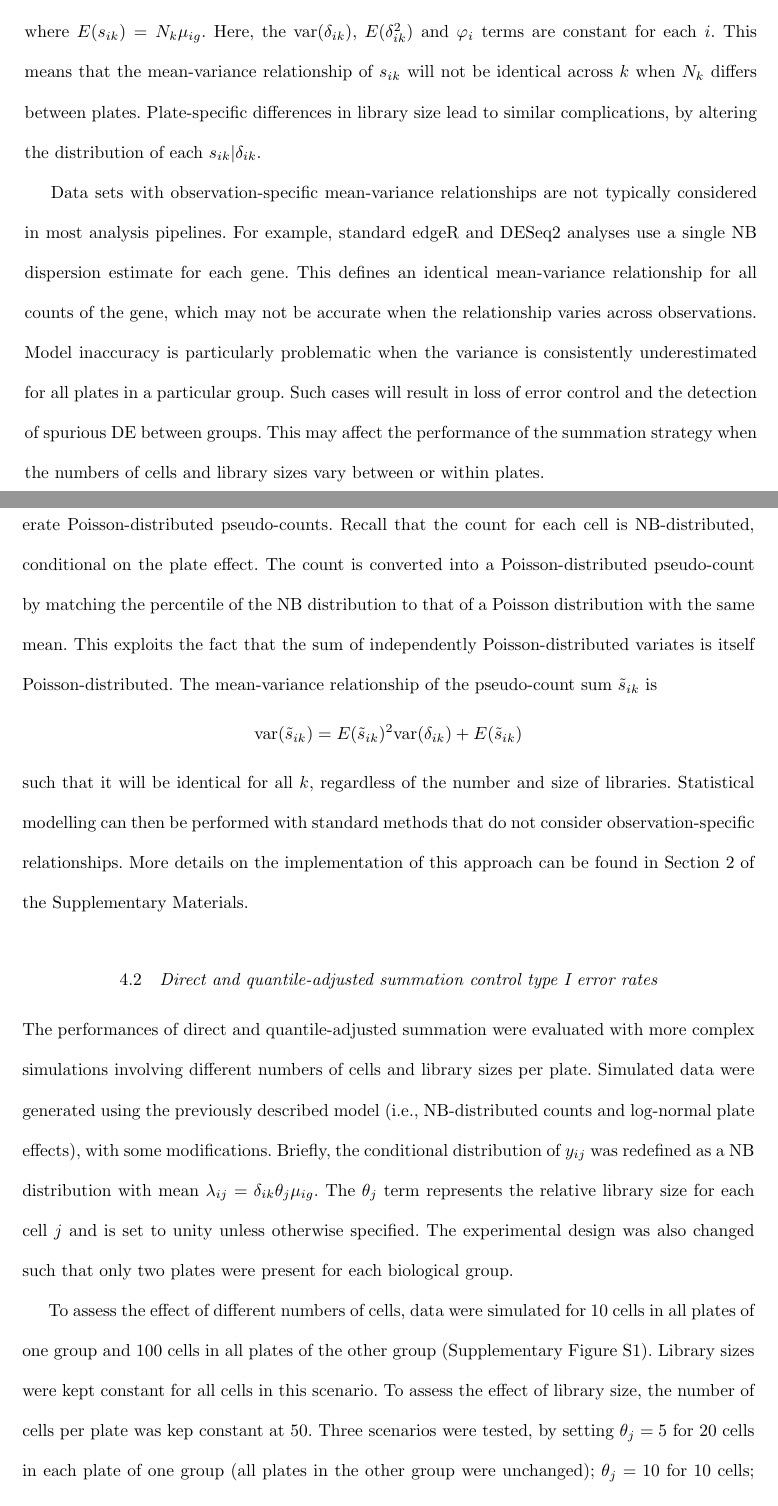
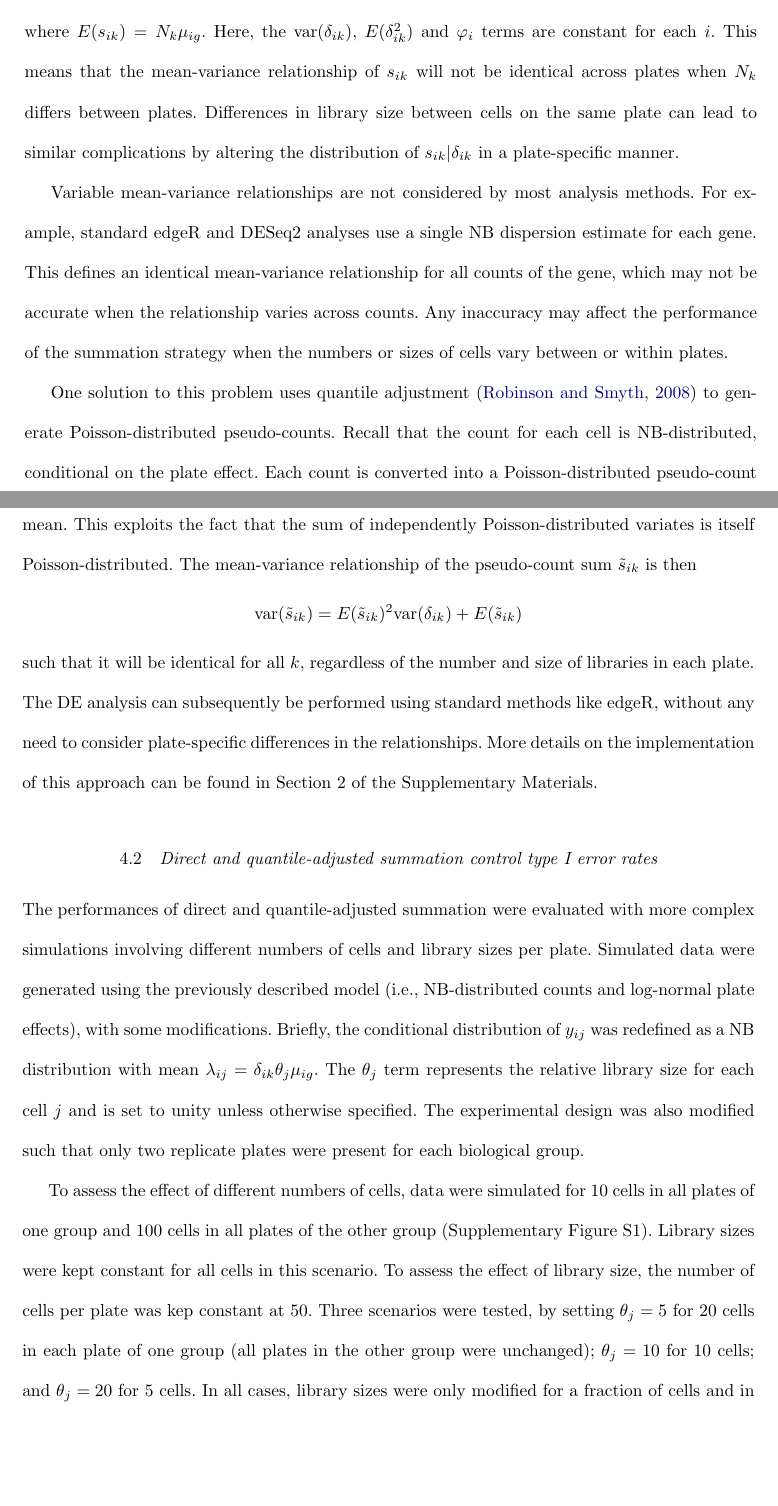
Before and after one commit to MarioniLab/PlateEffects2016, a LaTeX document (manuscript/pooled_error.tex): two parts of pages 15 and 16 of 28, joined at a grey line, cut so that both start at the same text, the shorter picture padded with empty space. Compiled offline with pdfLaTeX.

Commit message:
Pruning of mean-var exposition.

```diff
--- a/manuscript/pooled_error.tex
+++ b/manuscript/pooled_error.tex
@@ -390,26 +390,24 @@ As $\delta_{ik}$ is independent of the other parameters, the total variance of $
 \end{align*}
 where $E(s_{ik})=N_k\mu_{ig}$.
 Here, the $\mbox{var}(\delta_{ik})$, $E(\delta_{ik}^2)$ and $\varphi_{i}$ terms are constant for each $i$.
-This means that the mean-variance relationship of $s_{ik}$ will not be identical across $k$ when $N_k$ differs between plates.
-Plate-specific differences in library size lead to similar complications, by altering the distribution of each $s_{ik} |\delta_{ik}$.
+This means that the mean-variance relationship of $s_{ik}$ will not be identical across plates when $N_k$ differs between plates.
+Differences in library size between cells on the same plate can lead to similar complications by altering the distribution of $s_{ik} |\delta_{ik}$ in a plate-specific manner.
 
-Data sets with observation-specific mean-variance relationships are not typically considered in most analysis pipelines.
+Variable mean-variance relationships are not considered by most analysis methods.
 For example, standard edgeR and DESeq2 analyses use a single NB dispersion estimate for each gene.
-This defines an identical mean-variance relationship for all counts of the gene, which may not be accurate when the relationship varies across observations.
-Model inaccuracy is particularly problematic when the variance is consistently underestimated for all plates in a particular group.
-Such cases will result in loss of error control and the detection of spurious DE between groups.
-This may affect the performance of the summation strategy when the numbers of cells and library sizes vary between or within plates.
+This defines an identical mean-variance relationship for all counts of the gene, which may not be accurate when the relationship varies across counts.
+Any inaccuracy may affect the performance of the summation strategy when the numbers or sizes of cells vary between or within plates.
 
 One solution to this problem uses quantile adjustment \citep{robinson2008small} to generate Poisson-distributed pseudo-counts.
 Recall that the count for each cell is NB-distributed, conditional on the plate effect.
-The count is converted into a Poisson-distributed pseudo-count by matching the percentile of the NB distribution to that of a Poisson distribution with the same mean.
+Each count is converted into a Poisson-distributed pseudo-count by matching the percentile of the NB distribution to that of a Poisson distribution with the same mean.
 This exploits the fact that the sum of independently Poisson-distributed variates is itself Poisson-distributed.
-The mean-variance relationship of the pseudo-count sum $\tilde{s}_{ik}$ is
+The mean-variance relationship of the pseudo-count sum $\tilde{s}_{ik}$ is then
 \[
     \mbox{var}(\tilde{s}_{ik}) = E(\tilde{s}_{ik})^2 \mbox{var}(\delta_{ik}) + E(\tilde{s}_{ik})
 \]
-such that it will be identical for all $k$, regardless of the number and size of libraries.
-Statistical modelling can then be performed with standard methods that do not consider observation-specific relationships.
+such that it will be identical for all $k$, regardless of the number and size of libraries in each plate.
+The DE analysis can subsequently be performed using standard methods like edgeR, without any need to consider plate-specific differences in the relationships.
 More details on the implementation of this approach can be found in Section~\suppquantile{} of the Supplementary Materials.
 
 \subsection{Direct and quantile-adjusted summation control type I error rates}
@@ -417,7 +415,7 @@ The performances of direct and quantile-adjusted summation were evaluated with m
 Simulated data were generated using the previously described model (i.e., NB-distributed counts and log-normal plate effects), with some modifications.
 Briefly, the conditional distribution of $y_{ij}$ was redefined as a NB distribution with mean $\lambda_{ij} = \delta_{ik}\theta_{j}\mu_{ig}$.
 The $\theta_{j}$ term represents the relative library size for each cell $j$ and is set to unity unless otherwise specified.
-The experimental design was also changed such that only two plates were present for each biological group.
+The experimental design was also modified such that only two replicate plates were present for each biological group.
 
 To assess the effect of different numbers of cells, data were simulated for 10 cells in all plates of one group and 100 cells in all plates of the other group (Supplementary Figure~\suppcompsim{}).
 Library sizes were kept constant for all cells in this scenario.
```
Also changed, not shown: manuscript/pooled_error.tex (2 more changed lines).
